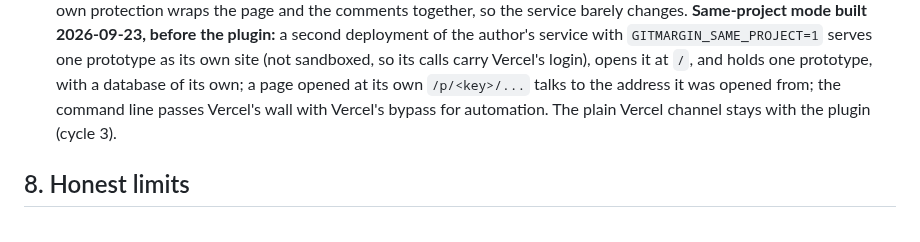
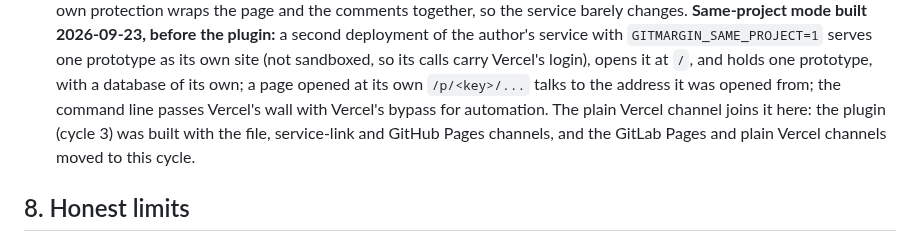
Before and after one commit to mayankmankhand/gitmargin, a Markdown page: docs/part-2-design.md, the part around the change. Drawn GitHub-style.

Commit message:
Say plainly which cycle has the Vercel channel
The cycle-4 entry still said the plain Vercel channel stayed with the
plugin, which the cycle-3 entry and the channel table contradict
(found while verifying the review of #16).

Co-Authored-By: Claude Opus 5.5 (1M context) <noreply@anthropic.com>

```diff
--- a/docs/part-2-design.md
+++ b/docs/part-2-design.md
@@ -286,7 +286,7 @@ Each cycle ends in a live test on accounts one person owns, before the next star
    deployment of the author's service with `GITMARGIN_SAME_PROJECT=1` serves one prototype as its own site (not
    sandboxed, so its calls carry Vercel's login), opens it at `/`, and holds one prototype, with a database of its
    own; a page opened at its own `/p/<key>/...` talks to the address it was opened from; the command line passes
-   Vercel's wall with Vercel's bypass for automation. The plain Vercel channel stays with the plugin (cycle 3).
+   Vercel's wall with Vercel's bypass for automation. The plain Vercel channel joins it here: the plugin (cycle 3) was built with the file, service-link and GitHub Pages channels, and the GitLab Pages and plain Vercel channels moved to this cycle.
 
 ## 8. Honest limits
 
```
